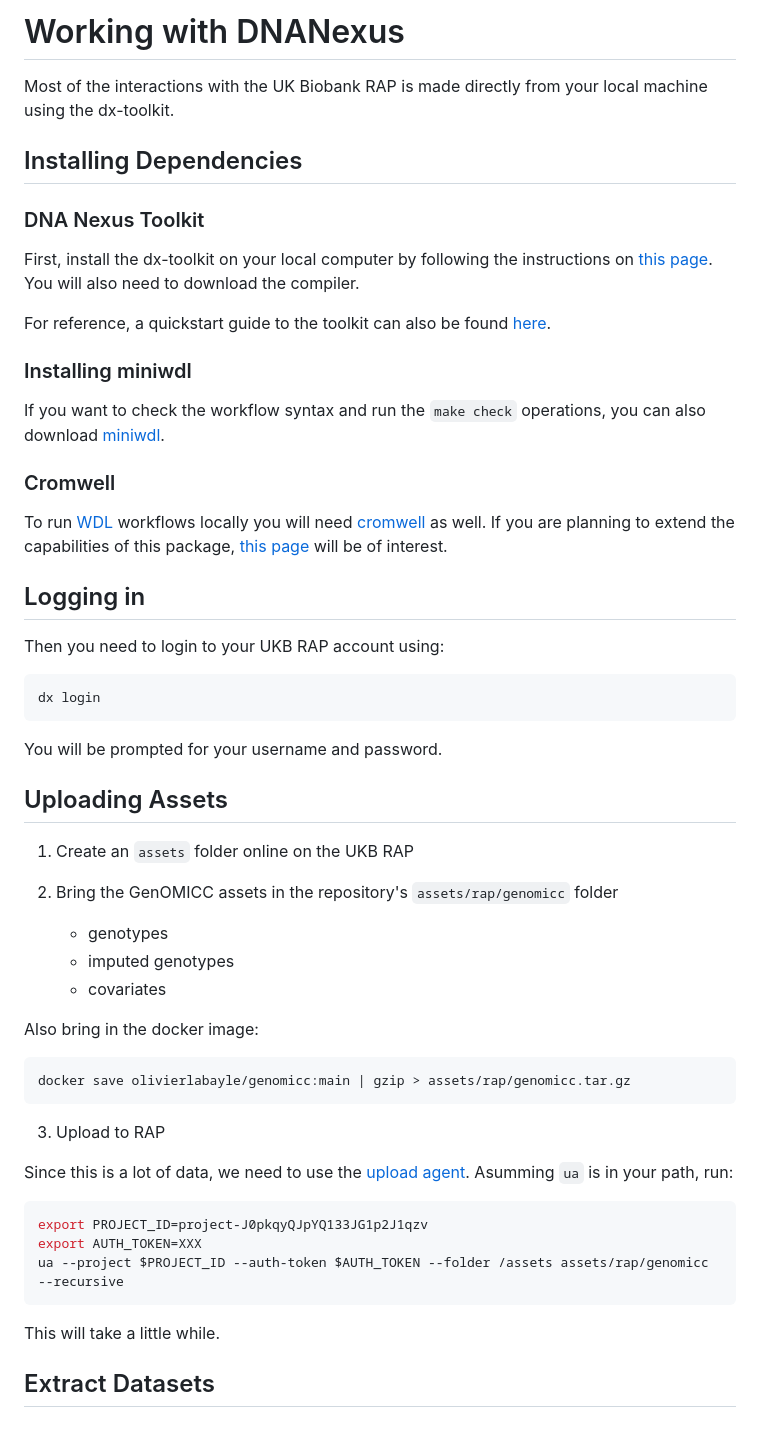
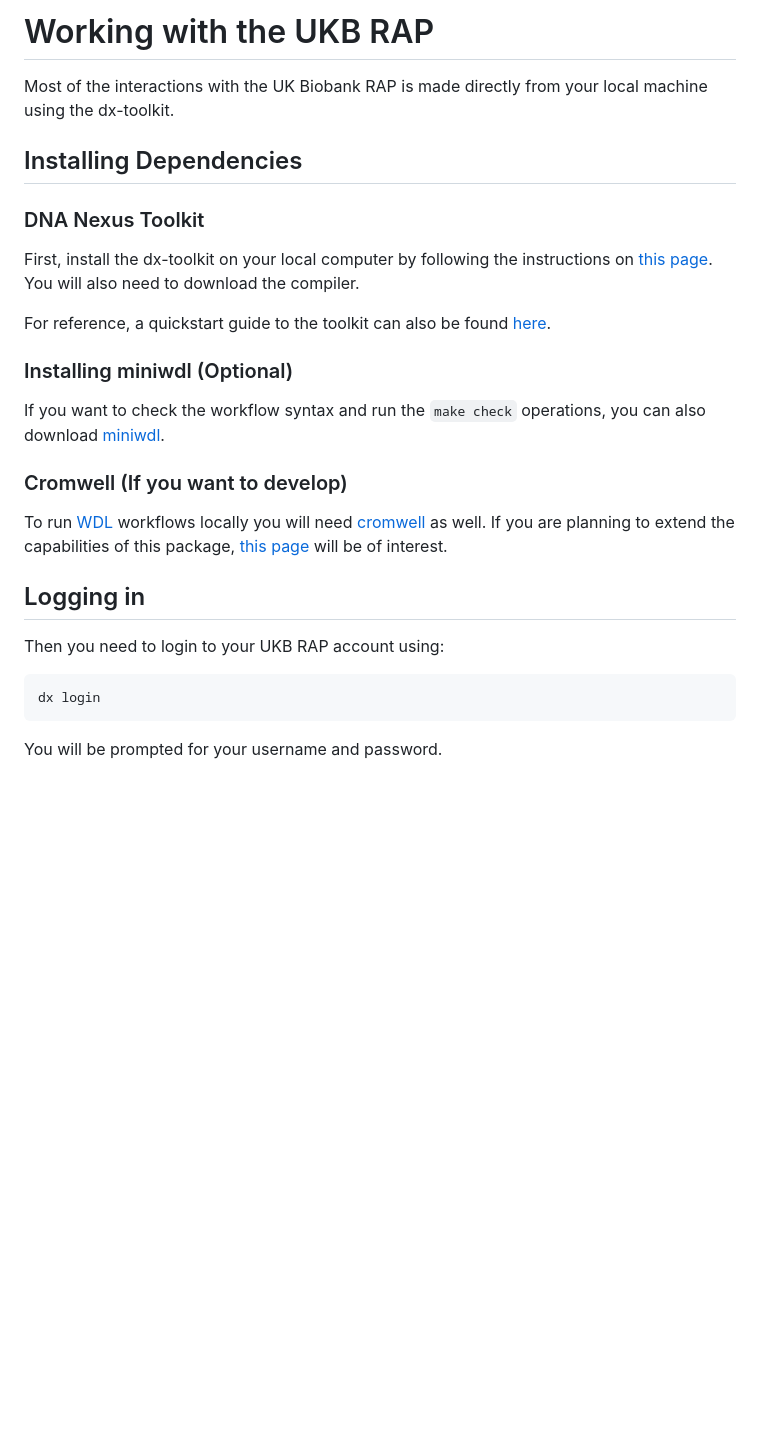
Before and after one commit to baillielab/sequential-gwas, a Markdown page: docs/src/rap_prerequisites.md, the part around the change. Rendered like a GitHub page; blank space fills up the shorter version.

````diff
--- a/docs/src/dnanexus.md
+++ b/docs/src/rap_prerequisites.md
@@ -1,4 +1,4 @@
-# Working with DNANexus
+# Working with the UKB RAP
 
 Most of the interactions with the UK Biobank RAP is made directly from your local machine using the dx-toolkit.
 
@@ -10,11 +10,11 @@ First, install the dx-toolkit on your local computer by following the instructio
 
 For reference, a quickstart guide to the toolkit can also be found [here](https://documentation.dnanexus.com/getting-started/cli-quickstart).
 
-### Installing miniwdl
+### Installing miniwdl (Optional)
 
 If you want to check the workflow syntax and run the `make check` operations, you can also download [miniwdl](https://miniwdl.readthedocs.io/en/latest/getting_started.html#install-miniwdl).
 
-### Cromwell
+### Cromwell (If you want to develop)
 
 To run [WDL](https://openwdl.org/) workflows locally you will need [cromwell](https://cromwell.readthedocs.io/en/stable/tutorials/FiveMinuteIntro/) as well. If you are planning to extend the capabilities of this package, [this page](https://github.com/dnanexus/dxCompiler/blob/develop/doc/ExpertOptions.md) will be of interest.
 
@@ -27,32 +27,3 @@ dx login
 ```
 
 You will be prompted for your username and password.
-
-## Uploading Assets
-
-1. Create an `assets` folder online on the UKB RAP
-
-2. Bring the GenOMICC assets in the repository's `assets/rap/genomicc` folder
-   - genotypes
-   - imputed genotypes
-   - covariates
-
-Also bring in the docker image:
-
-```bash
-docker save olivierlabayle/genomicc:main | gzip > assets/rap/genomicc.tar.gz
-```
-
-3. Upload to RAP
-
-Since this is a lot of data, we need to use the [upload agent](https://documentation.dnanexus.com/downloads#installing-the-upload-agent). Asumming `ua` is in your path, run:
-
-```bash
-export PROJECT_ID=project-J0pkqyQJpYQ133JG1p2J1qzv
-export AUTH_TOKEN=XXX
-ua --project $PROJECT_ID --auth-token $AUTH_TOKEN --folder /assets assets/rap/genomicc --recursive
-```
-
-This will take a little while.
-
-## Extract Datasets
````
Also changed, not shown: docs/src/odap_prerequisites.md (renamed from docs/src/prerequisites.md, +1 -1 lines), docs/src/ukb_merge.md (+49 -9 lines), docs/src/assets/rap_assets_genomicc.png (added), docs/src/assets/rap_assets_kgp.png (added), docs/src/assets/rap_assets_level_1.png (added), 2 other files.
